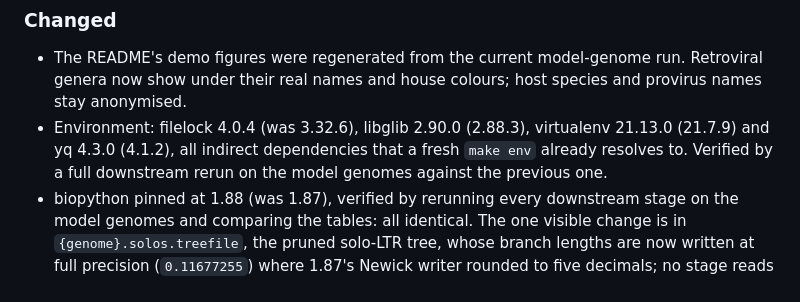
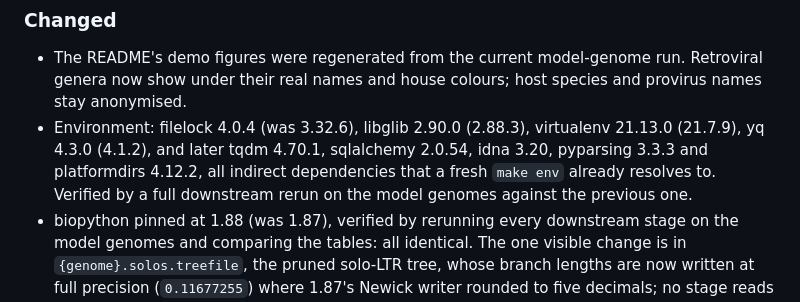
Before and after one commit to JorgeAndOmics/RetroSeek, a Markdown page: CHANGELOG.md, the part around the change. Drawn GitHub-style.

Commit message:
chore(deps): tqdm, sqlalchemy, idna, pyparsing, platformdirs
Five indirect dependencies brought to what a fresh `make env` resolves:
tqdm 4.70.1, sqlalchemy 2.0.54, idna 3.20, pyparsing 3.3.3,
platformdirs 4.12.2. None is an analysis tool and none is pinned in
environment.yml; the conda solve changed only these five (env locks
before and after in the Workbench). tblastn stays 2.14.1. The full
downstream run at the end of this work covers them.

```diff
--- a/CHANGELOG.md
+++ b/CHANGELOG.md
@@ -41,8 +41,9 @@ and this project adheres to [Semantic Versioning](https://semver.org/spec/v2.0.0
   Retroviral genera now show under their real names and house colours; host
   species and provirus names stay anonymised.
 - Environment: filelock 4.0.4 (was 3.32.6), libglib 2.90.0 (2.88.3), virtualenv
-  21.13.0 (21.7.9) and yq 4.3.0 (4.1.2), all indirect dependencies that a fresh
-  `make env` already resolves to. Verified by a full downstream rerun on the model
+  21.13.0 (21.7.9), yq 4.3.0 (4.1.2), and later tqdm 4.70.1, sqlalchemy 2.0.54, idna
+  3.20, pyparsing 3.3.3 and platformdirs 4.12.2, all indirect dependencies that a
+  fresh `make env` already resolves to. Verified by a full downstream rerun on the model
   genomes against the previous one.
 - biopython pinned at 1.88 (was 1.87), verified by rerunning every downstream
   stage on the model genomes and comparing the tables: all identical. The one
```
